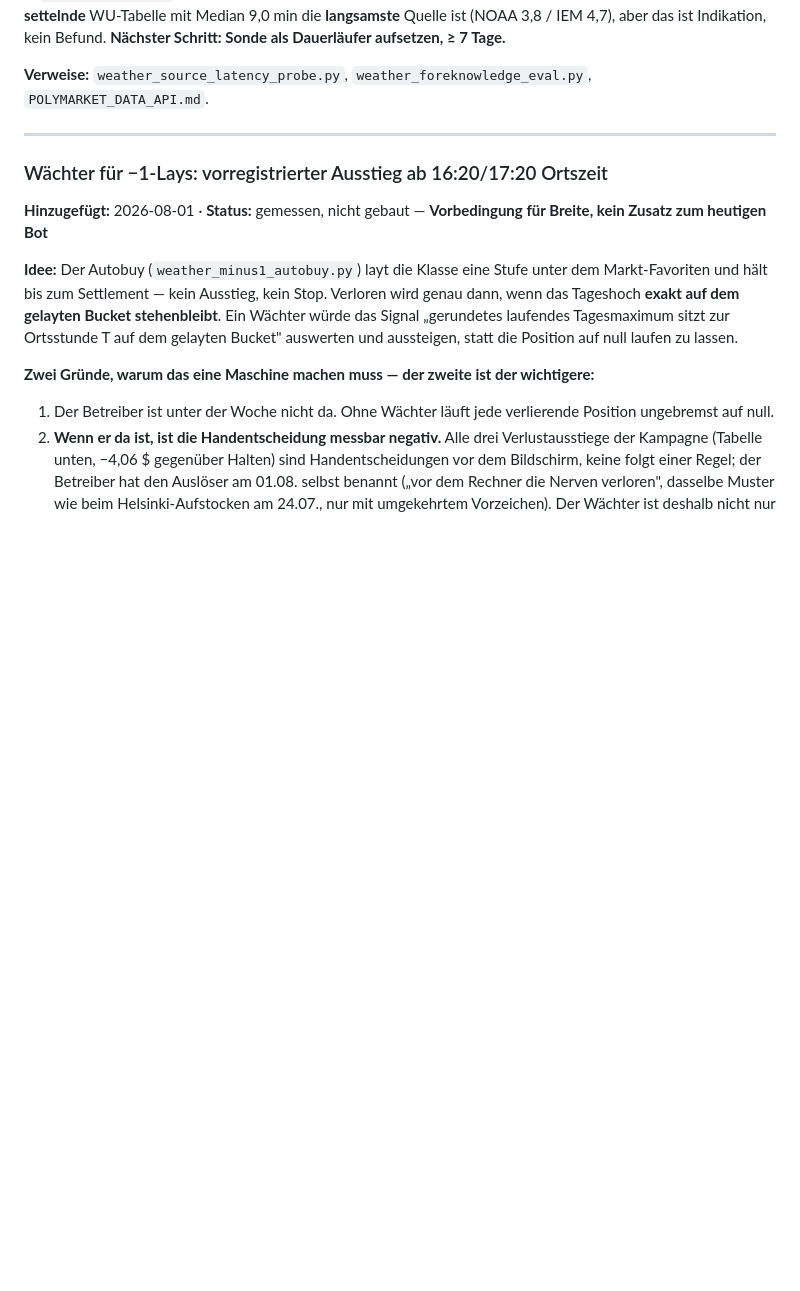
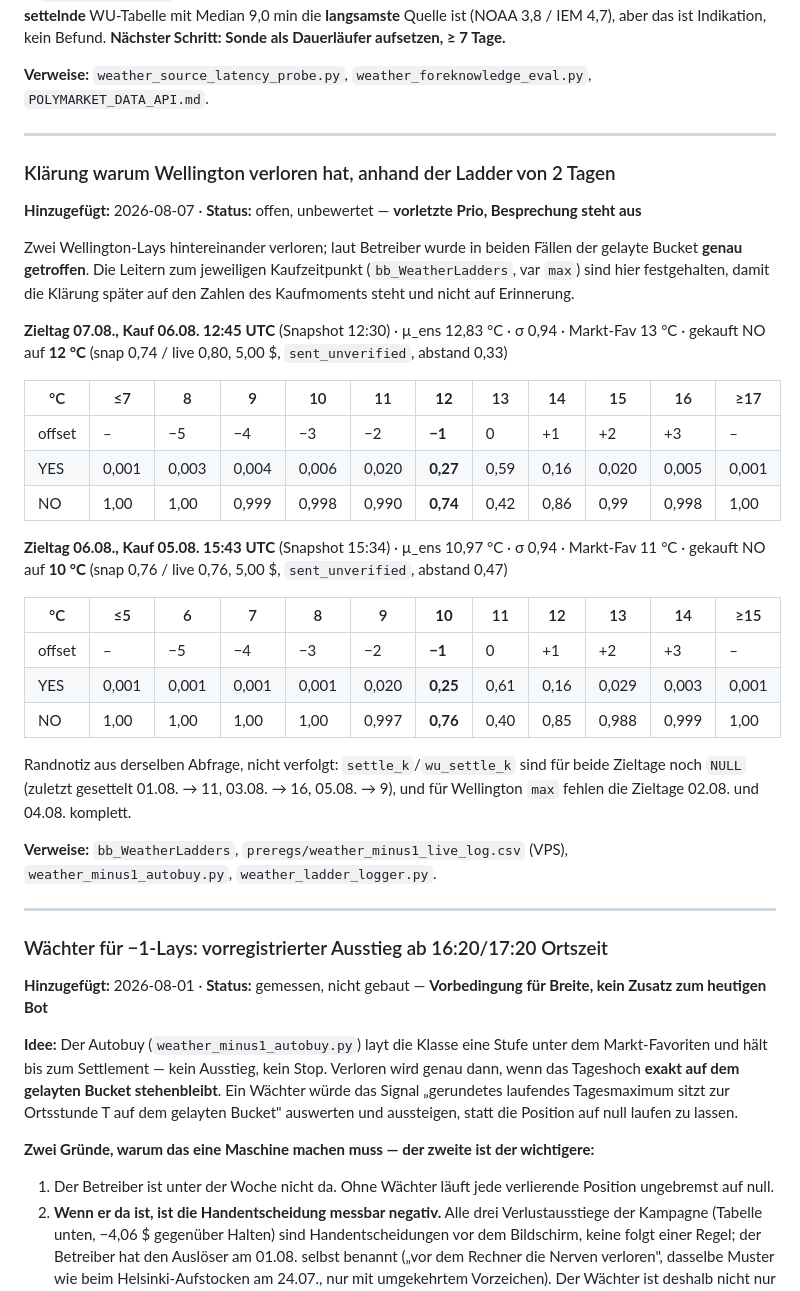
Before and after one commit to defcon3/boersenbot, a Markdown page: BACKLOG.md, the part around the change. GitHub-like rendering; blank space fills up the shorter version.

Commit message:
Backlog: zwei verlorene Wellington-Lays, die Leitern zum Kaufmoment festgehalten
Der Betreiber meldet, dass in beiden Faellen der gelayte Bucket GENAU getroffen
wurde: Zieltag 06.08. das Lay auf 10 Grad, Zieltag 07.08. das Lay auf 12 Grad.
Die Klaerung steht aus und wird spaeter gefuehrt — hier wird nur der Rohstoff
gesichert, ausdruecklich ohne Deutung.

Festgehalten sind beide vollstaendigen bb_WeatherLadders-Snapshots aus dem
Kaufmoment (06.08. 12:45 und 05.08. 15:43 UTC), samt mu_ens, Markt-Favorit,
gekauftem Bucket und den YES/NO-Preisen aller Fenster. Grund fuers Mitschreiben:
die Leiter ist ein Snapshot, der Kaufmoment laesst sich spaeter nicht
rekonstruieren, und die Erinnerung an einen Preis ist kein Datum.

Randnotiz aus derselben Abfrage, nicht verfolgt: settle_k und wu_settle_k sind
fuer beide Zieltage noch NULL, und fuer Wellington max fehlen die Zieltage
02.08. und 04.08. ganz.

Einsortiert unter Offen an vorletzter Stelle, wie angewiesen.

Co-Authored-By: Claude Opus 5 <noreply@anthropic.com>

```diff
--- a/BACKLOG.md
+++ b/BACKLOG.md
@@ -79,6 +79,45 @@ Schritt: Sonde als Dauerläufer aufsetzen, ≥ 7 Tage.**
 
 **Verweise:** `weather_source_latency_probe.py`,
 `weather_foreknowledge_eval.py`, `POLYMARKET_DATA_API.md`.
+
+---
+
+### Klärung warum Wellington verloren hat, anhand der Ladder von 2 Tagen
+**Hinzugefügt:** 2026-08-07 · **Status:** offen, unbewertet — **vorletzte Prio,
+Besprechung steht aus**
+
+Zwei Wellington-Lays hintereinander verloren; laut Betreiber wurde in beiden
+Fällen der gelayte Bucket **genau getroffen**. Die Leitern zum jeweiligen
+Kaufzeitpunkt (`bb_WeatherLadders`, var `max`) sind hier festgehalten, damit die
+Klärung später auf den Zahlen des Kaufmoments steht und nicht auf Erinnerung.
+
+**Zieltag 07.08., Kauf 06.08. 12:45 UTC** (Snapshot 12:30) · µ_ens 12,83 °C ·
+σ 0,94 · Markt-Fav 13 °C · gekauft NO auf **12 °C** (snap 0,74 / live 0,80,
+5,00 $, `sent_unverified`, abstand 0,33)
+
+| °C | ≤7 | 8 | 9 | 10 | 11 | **12** | 13 | 14 | 15 | 16 | ≥17 |
+|---|---|---|---|---|---|---|---|---|---|---|---|
+| offset | – | −5 | −4 | −3 | −2 | **−1** | 0 | +1 | +2 | +3 | – |
+| YES | 0,001 | 0,003 | 0,004 | 0,006 | 0,020 | **0,27** | 0,59 | 0,16 | 0,020 | 0,005 | 0,001 |
+| NO | 1,00 | 1,00 | 0,999 | 0,998 | 0,990 | **0,74** | 0,42 | 0,86 | 0,99 | 0,998 | 1,00 |
+
+**Zieltag 06.08., Kauf 05.08. 15:43 UTC** (Snapshot 15:34) · µ_ens 10,97 °C ·
+σ 0,94 · Markt-Fav 11 °C · gekauft NO auf **10 °C** (snap 0,76 / live 0,76,
+5,00 $, `sent_unverified`, abstand 0,47)
+
+| °C | ≤5 | 6 | 7 | 8 | 9 | **10** | 11 | 12 | 13 | 14 | ≥15 |
+|---|---|---|---|---|---|---|---|---|---|---|---|
+| offset | – | −5 | −4 | −3 | −2 | **−1** | 0 | +1 | +2 | +3 | – |
+| YES | 0,001 | 0,001 | 0,001 | 0,001 | 0,020 | **0,25** | 0,61 | 0,16 | 0,029 | 0,003 | 0,001 |
+| NO | 1,00 | 1,00 | 1,00 | 1,00 | 0,997 | **0,76** | 0,40 | 0,85 | 0,988 | 0,999 | 1,00 |
+
+Randnotiz aus derselben Abfrage, nicht verfolgt: `settle_k`/`wu_settle_k` sind
+für beide Zieltage noch `NULL` (zuletzt gesettelt 01.08. → 11, 03.08. → 16,
+05.08. → 9), und für Wellington `max` fehlen die Zieltage 02.08. und 04.08.
+komplett.
+
+**Verweise:** `bb_WeatherLadders`, `preregs/weather_minus1_live_log.csv` (VPS),
+`weather_minus1_autobuy.py`, `weather_ladder_logger.py`.
 
 ---
 
```
